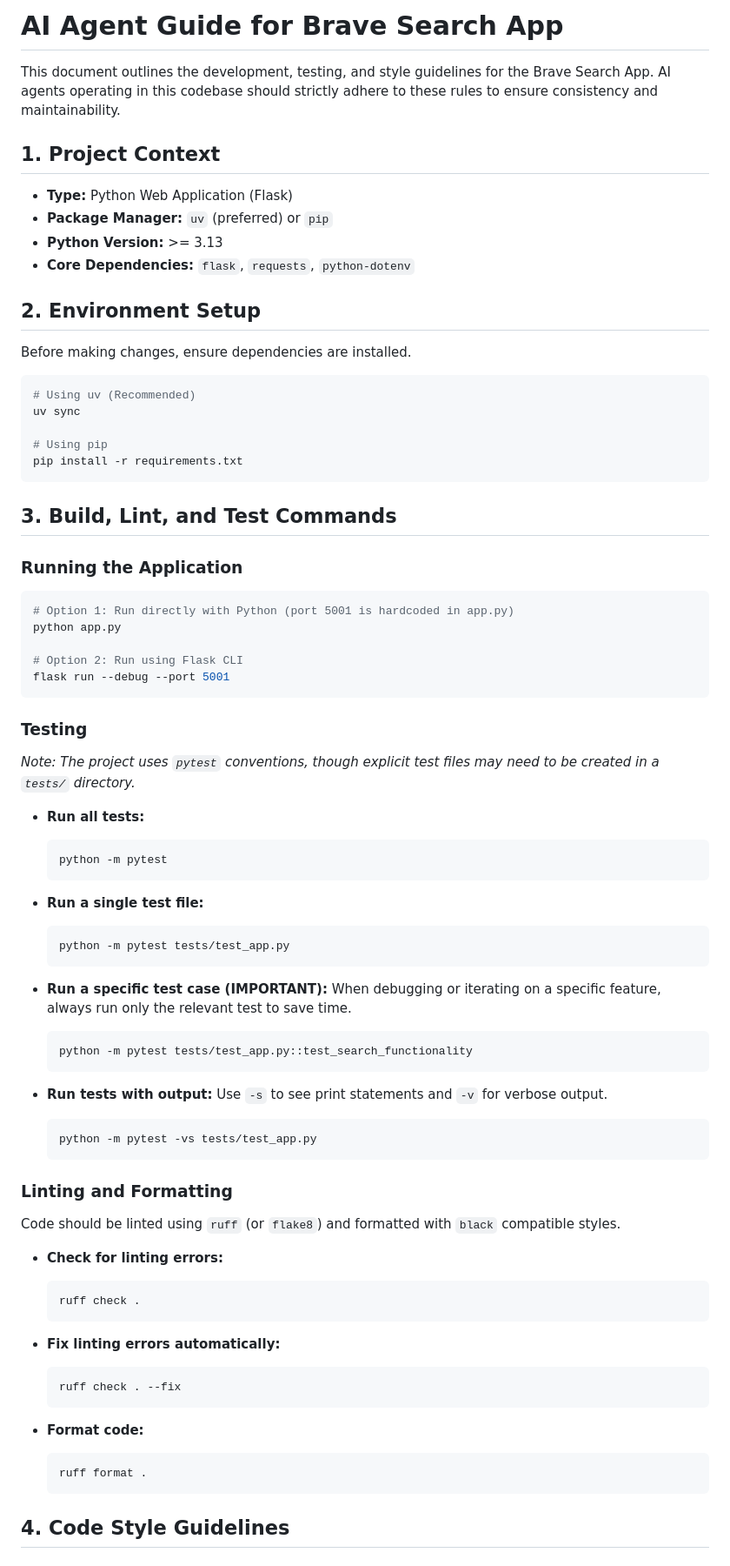
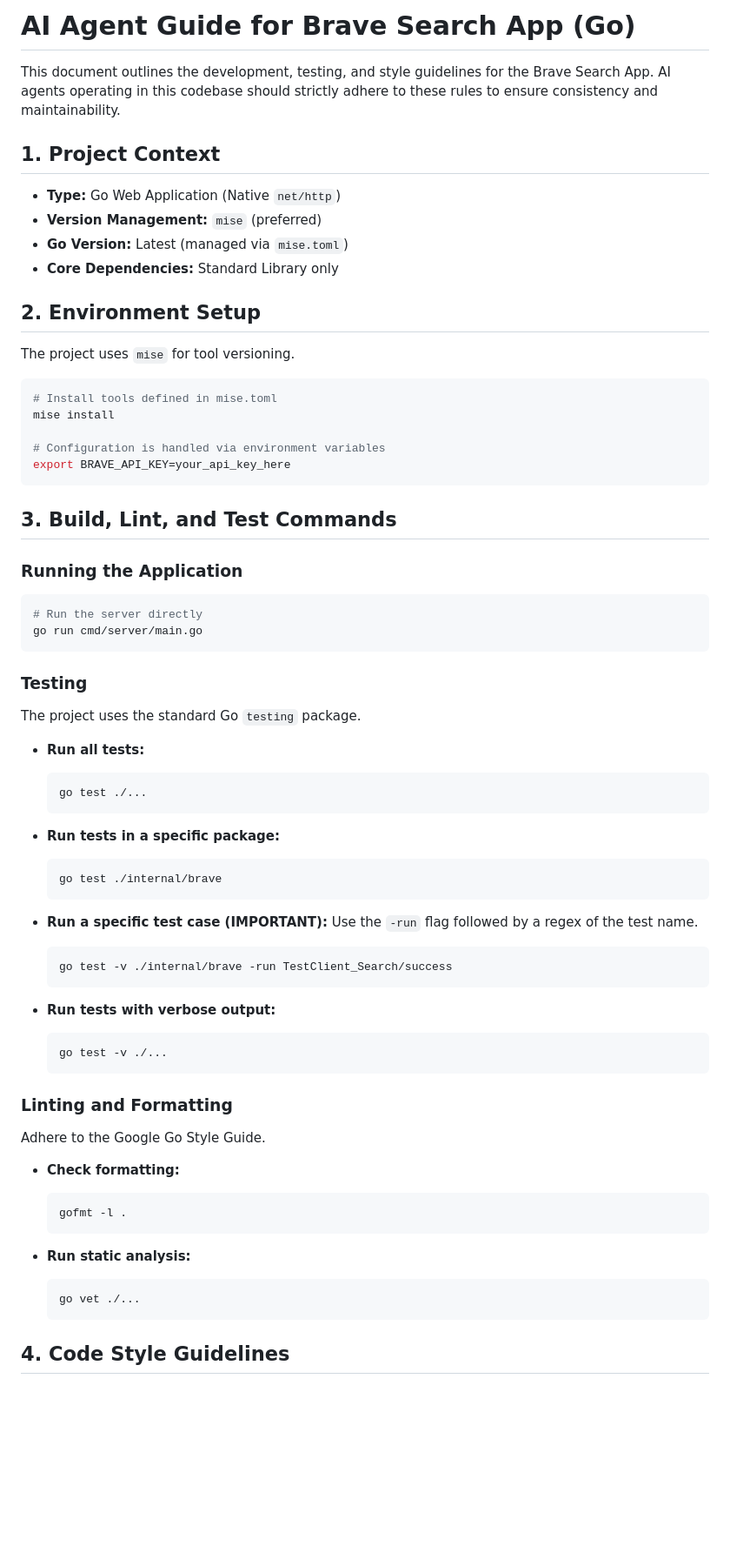
Before and after one commit to johanesalxd/brave-search-app, a Markdown page: AGENTS.md, the part around one of its changes. Shown at 87% size. Drawn GitHub-style; blank space fills up the shorter version.

````diff
--- a/AGENTS.md
+++ b/AGENTS.md
@@ -1,76 +1,67 @@
-# AI Agent Guide for Brave Search App
+# AI Agent Guide for Brave Search App (Go)
 
 This document outlines the development, testing, and style guidelines for the Brave Search App. AI agents operating in this codebase should strictly adhere to these rules to ensure consistency and maintainability.
 
 ## 1. Project Context
-- **Type:** Python Web Application (Flask)
-- **Package Manager:** `uv` (preferred) or `pip`
-- **Python Version:** >= 3.13
-- **Core Dependencies:** `flask`, `requests`, `python-dotenv`
+- **Type:** Go Web Application (Native `net/http`)
+- **Version Management:** `mise` (preferred)
+- **Go Version:** Latest (managed via `mise.toml`)
+- **Core Dependencies:** Standard Library only
 
 ## 2. Environment Setup
-Before making changes, ensure dependencies are installed.
+The project uses `mise` for tool versioning.
 
 ```bash
-# Using uv (Recommended)
-uv sync
+# Install tools defined in mise.toml
+mise install
 
-# Using pip
-pip install -r requirements.txt
+# Configuration is handled via environment variables
+export BRAVE_API_KEY=your_api_key_here
 ```
 
 ## 3. Build, Lint, and Test Commands
 
 ### Running the Application
 ```bash
-# Option 1: Run directly with Python (port 5001 is hardcoded in app.py)
-python app.py
-
-# Option 2: Run using Flask CLI
-flask run --debug --port 5001
+# Run the server directly
+go run cmd/server/main.go
 ```
 
 ### Testing
-*Note: The project uses `pytest` conventions, though explicit test files may need to be created in a `tests/` directory.*
+The project uses the standard Go `testing` package.
 
 - **Run all tests:**
   ```bash
-  python -m pytest
+  go test ./...
   ```
 
-- **Run a single test file:**
+- **Run tests in a specific package:**
   ```bash
-  python -m pytest tests/test_app.py
+  go test ./internal/brave
   ```
 
 - **Run a specific test case (IMPORTANT):**
-  When debugging or iterating on a specific feature, always run only the relevant test to save time.
+  Use the `-run` flag followed by a regex of the test name.
   ```bash
-  python -m pytest tests/test_app.py::test_search_functionality
+  go test -v ./internal/brave -run TestClient_Search/success
   ```
 
-- **Run tests with output:**
-  Use `-s` to see print statements and `-v` for verbose output.
+- **Run tests with verbose output:**
   ```bash
-  python -m pytest -vs tests/test_app.py
+  go test -v ./...
   ```
 
 ### Linting and Formatting
-Code should be linted using `ruff` (or `flake8`) and formatted with `black` compatible styles.
+Adhere to the Google Go Style Guide.
 
-- **Check for linting errors:**
+- **Check formatting:**
   ```bash
-  ruff check .
+  gofmt -l .
   ```
 
-- **Fix linting errors automatically:**
+- **Run static analysis:**
   ```bash
-  ruff check . --fix
-  ```
-
-- **Format code:**
-  ```bash
-  ruff format .
+  go vet ./...
   ```
 
 ## 4. Code Style Guidelines
````
Also changed, not shown: other parts of AGENTS.md (+44 -63 lines).
